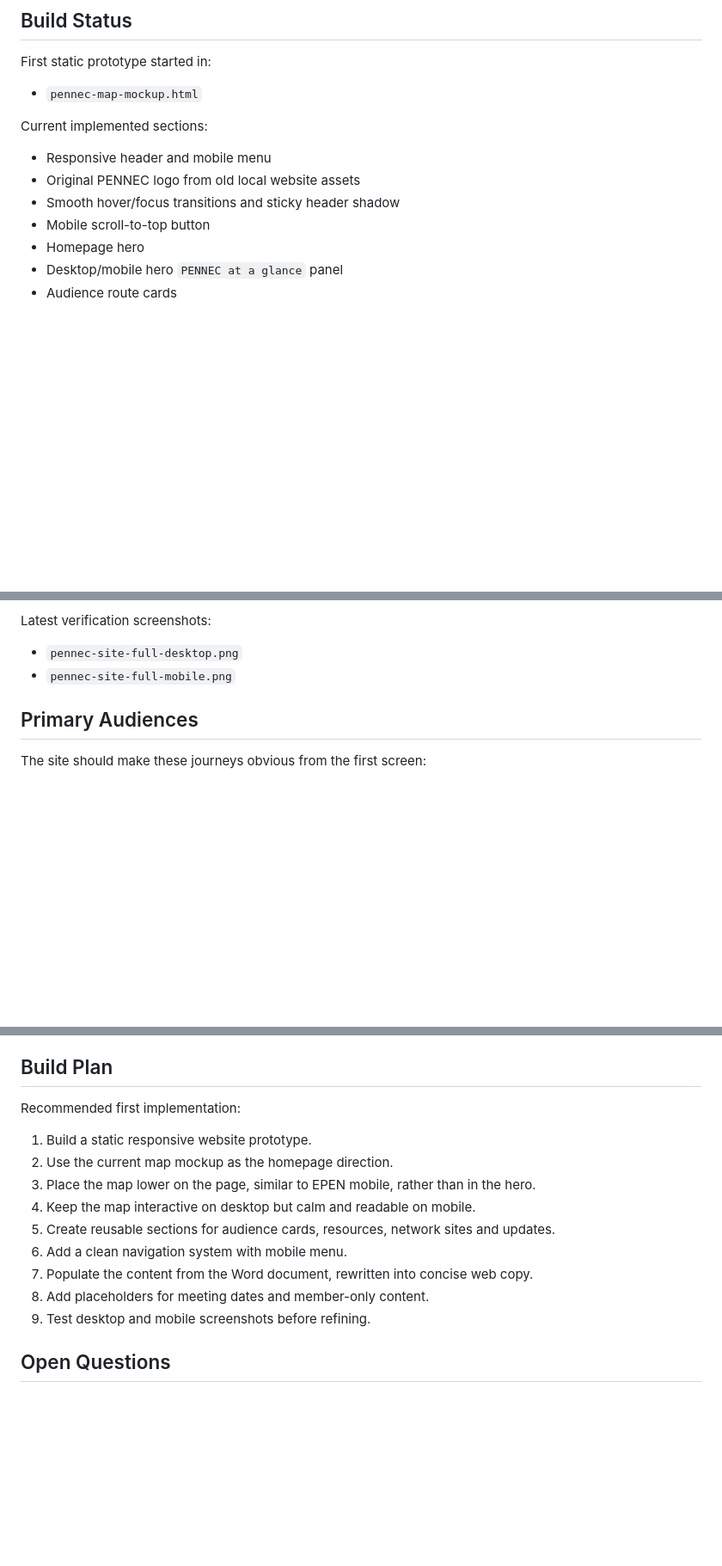
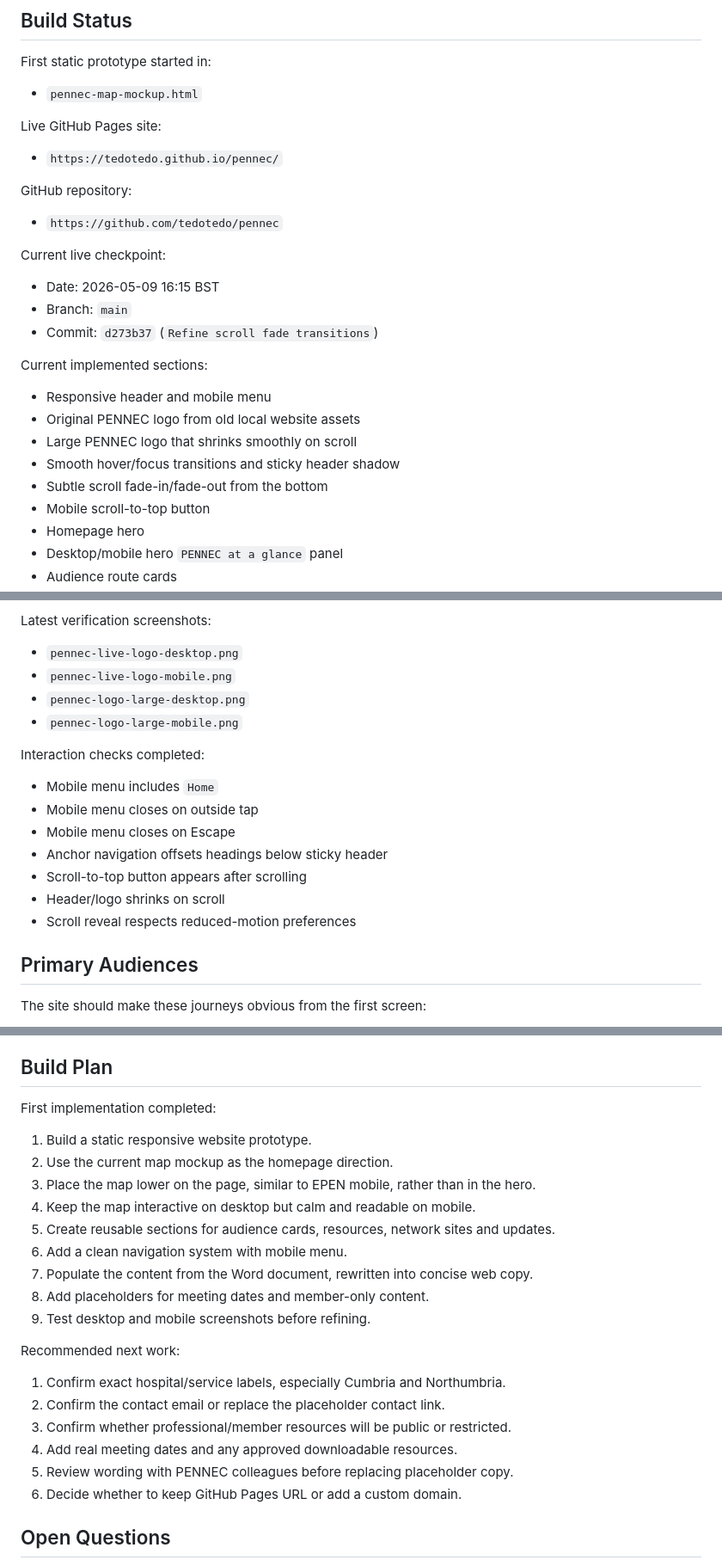
Before and after one commit to tedotedo/pennec, a Markdown page: PENNEC-website-plan.md, 3 parts joined by grey strips. Shown at 86% size. Drawn GitHub-style; blank space fills up the shorter version.

Commit message:
Add project checkpoint notes

```diff
--- a/PENNEC-website-plan.md
+++ b/PENNEC-website-plan.md
@@ -63,11 +63,27 @@ First static prototype started in:
 
 - `pennec-map-mockup.html`
 
+Live GitHub Pages site:
+
+- `https://tedotedo.github.io/pennec/`
+
+GitHub repository:
+
+- `https://github.com/tedotedo/pennec`
+
+Current live checkpoint:
+
+- Date: 2026-05-09 16:15 BST
+- Branch: `main`
+- Commit: `d273b37` (`Refine scroll fade transitions`)
+
 Current implemented sections:
 
 - Responsive header and mobile menu
 - Original PENNEC logo from old local website assets
+- Large PENNEC logo that shrinks smoothly on scroll
 - Smooth hover/focus transitions and sticky header shadow
+- Subtle scroll fade-in/fade-out from the bottom
 - Mobile scroll-to-top button
 - Homepage hero
 - Desktop/mobile hero `PENNEC at a glance` panel
@@ -96,8 +112,20 @@ Links added from EPEN / related national resources:
 
 Latest verification screenshots:
 
-- `pennec-site-full-desktop.png`
-- `pennec-site-full-mobile.png`
+- `pennec-live-logo-desktop.png`
+- `pennec-live-logo-mobile.png`
+- `pennec-logo-large-desktop.png`
+- `pennec-logo-large-mobile.png`
+
+Interaction checks completed:
+
+- Mobile menu includes `Home`
+- Mobile menu closes on outside tap
+- Mobile menu closes on Escape
+- Anchor navigation offsets headings below sticky header
+- Scroll-to-top button appears after scrolling
+- Header/logo shrinks on scroll
+- Scroll reveal respects reduced-motion preferences
 
 ## Primary Audiences
 
@@ -239,7 +267,7 @@ What PENNEC does:
 
 ## Build Plan
 
-Recommended first implementation:
+First implementation completed:
 
 1. Build a static responsive website prototype.
 2. Use the current map mockup as the homepage direction.
@@ -251,6 +279,15 @@ Recommended first implementation:
 8. Add placeholders for meeting dates and member-only content.
 9. Test desktop and mobile screenshots before refining.
 
+Recommended next work:
+
+1. Confirm exact hospital/service labels, especially Cumbria and Northumbria.
+2. Confirm the contact email or replace the placeholder contact link.
+3. Confirm whether professional/member resources will be public or restricted.
+4. Add real meeting dates and any approved downloadable resources.
+5. Review wording with PENNEC colleagues before replacing placeholder copy.
+6. Decide whether to keep GitHub Pages URL or add a custom domain.
+
 ## Open Questions
 
 - Which exact Cumbria hospital or service location should be shown?
```
Also changed, not shown: CHECKPOINT-2026-05-09.md (added, +75 -0 lines).
